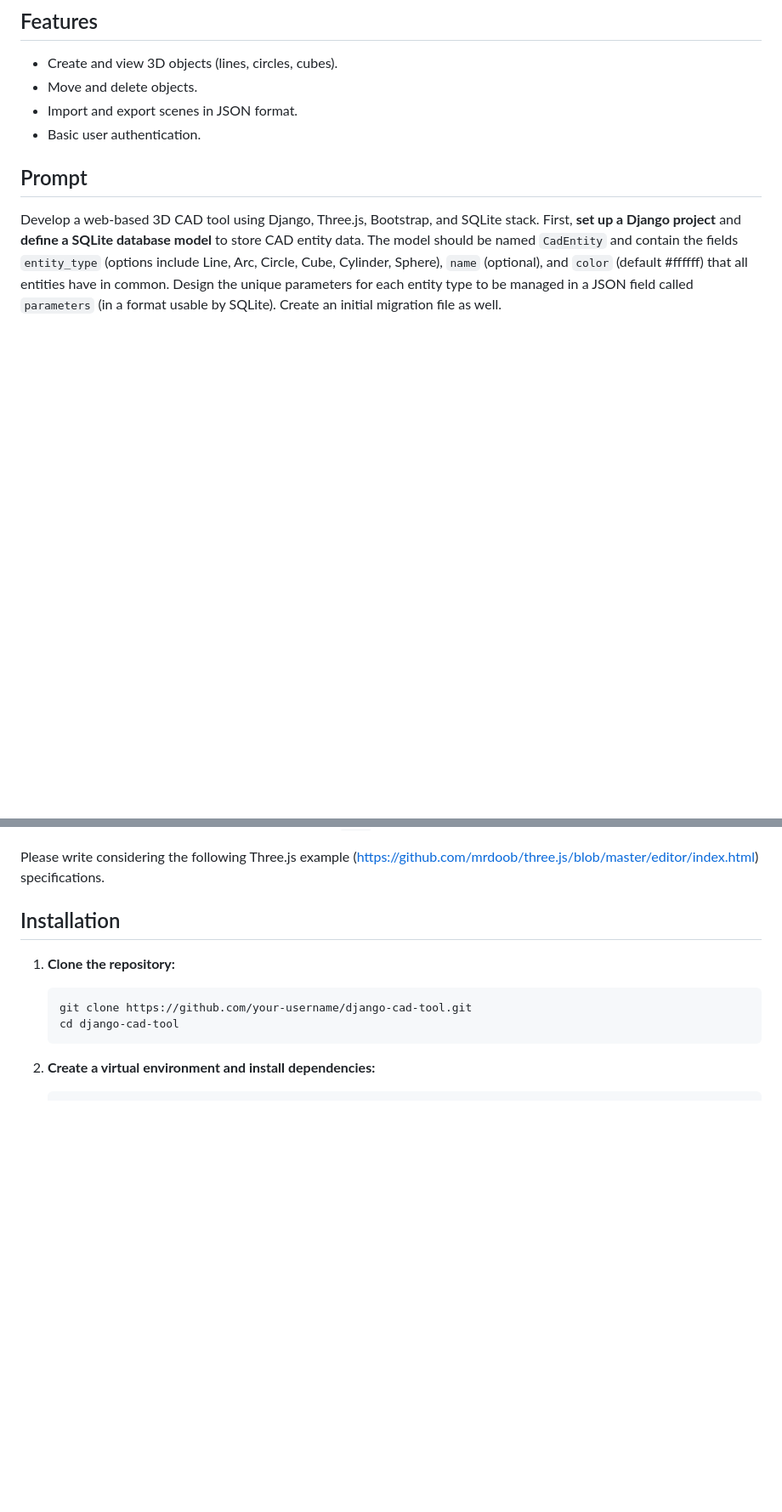
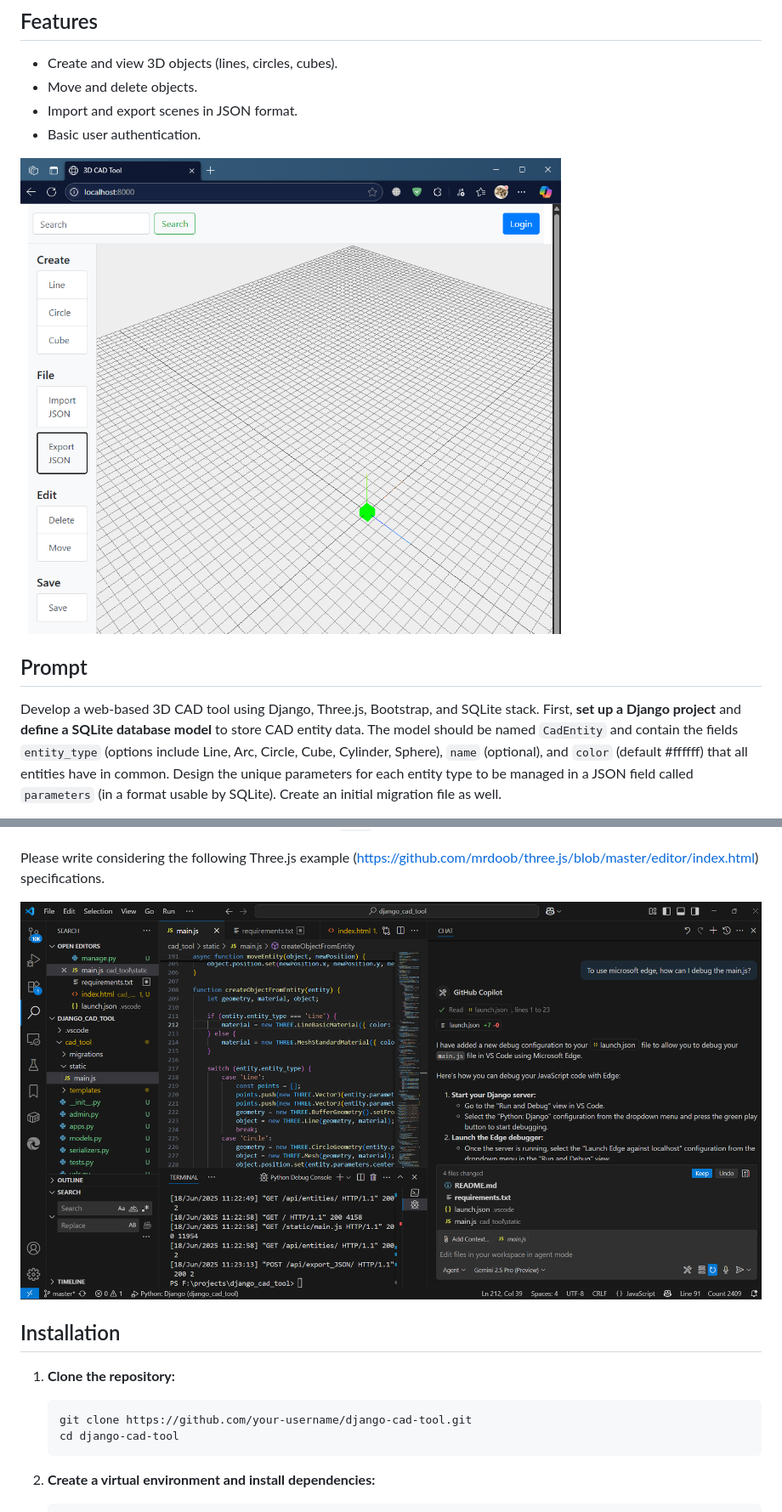
Before and after one commit to mac999/cad-web-app-vibe, a Markdown page: README.md, 2 parts joined by grey strips. Shown at 85% size. Rendered like a GitHub page; blank space fills up the shorter version.

```diff
--- a/README.md
+++ b/README.md
@@ -8,6 +8,8 @@ A simple 3D CAD tool built with Django and Three.js.
 *   Move and delete objects.
 *   Import and export scenes in JSON format.
 *   Basic user authentication.
+
+<img src="https://github.com/mac999/cad-web-app-vibe/blob/main/img2.png" />
 
 ## Prompt
 Develop a web-based 3D CAD tool using Django, Three.js, Bootstrap, and SQLite stack. First, **set up a Django project** and **define a SQLite database model** to store CAD entity data. The model should be named `CadEntity` and contain the fields `entity_type` (options include Line, Arc, Circle, Cube, Cylinder, Sphere), `name` (optional), and `color` (default #ffffff) that all entities have in common. Design the unique parameters for each entity type to be managed in a JSON field called `parameters` (in a format usable by SQLite). Create an initial migration file as well.
@@ -69,6 +71,8 @@ Finally, implement the following additional features.
 * In the Django backend, the SQLite `CadEntity` table is **completely updated (new data is inserted after deleting existing data)** with the received data. This is linked to the `Load` function to preserve the current working state.
 
 Please write considering the following Three.js example (https://github.com/mrdoob/three.js/blob/master/editor/index.html) specifications.
+
+<img src="https://github.com/mac999/cad-web-app-vibe/blob/main/img1.png"/>
 
 ## Installation
 
```
